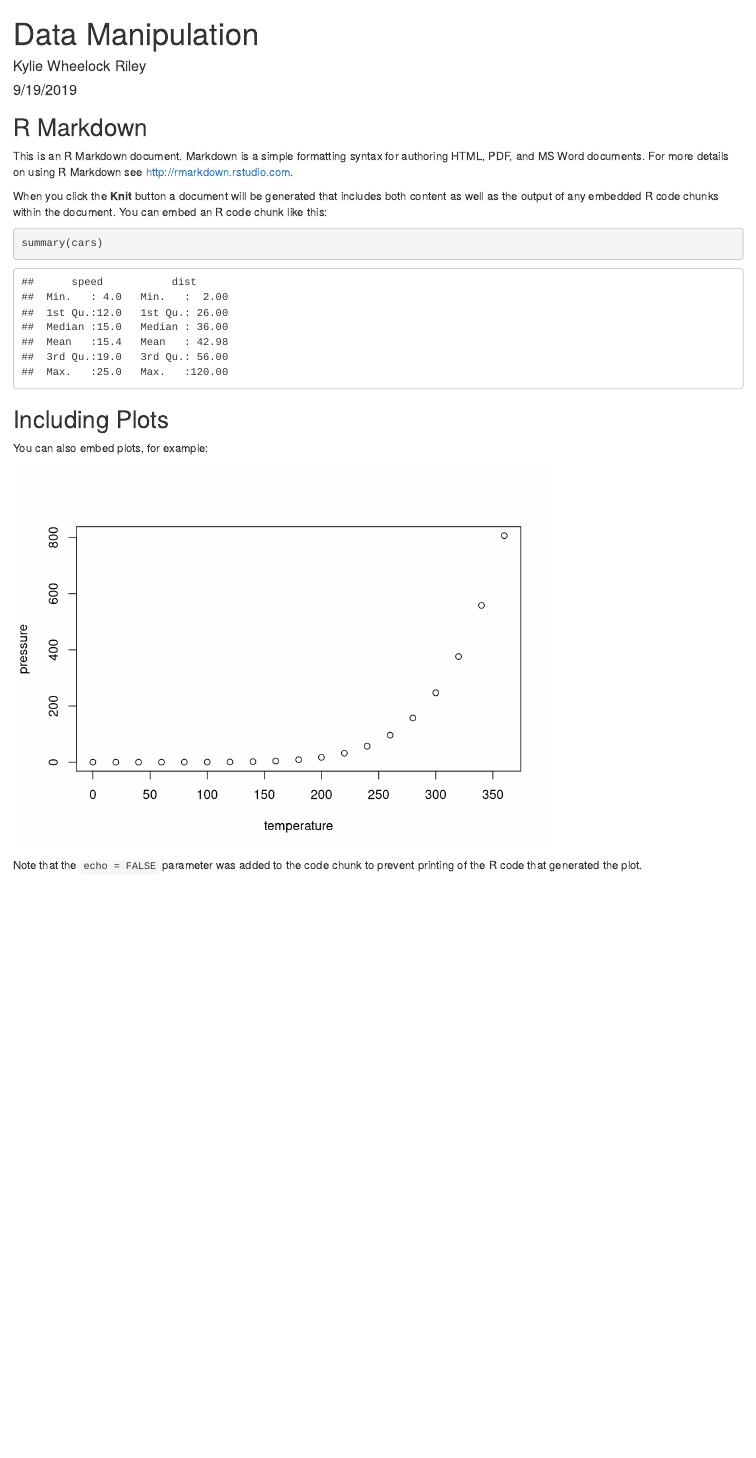
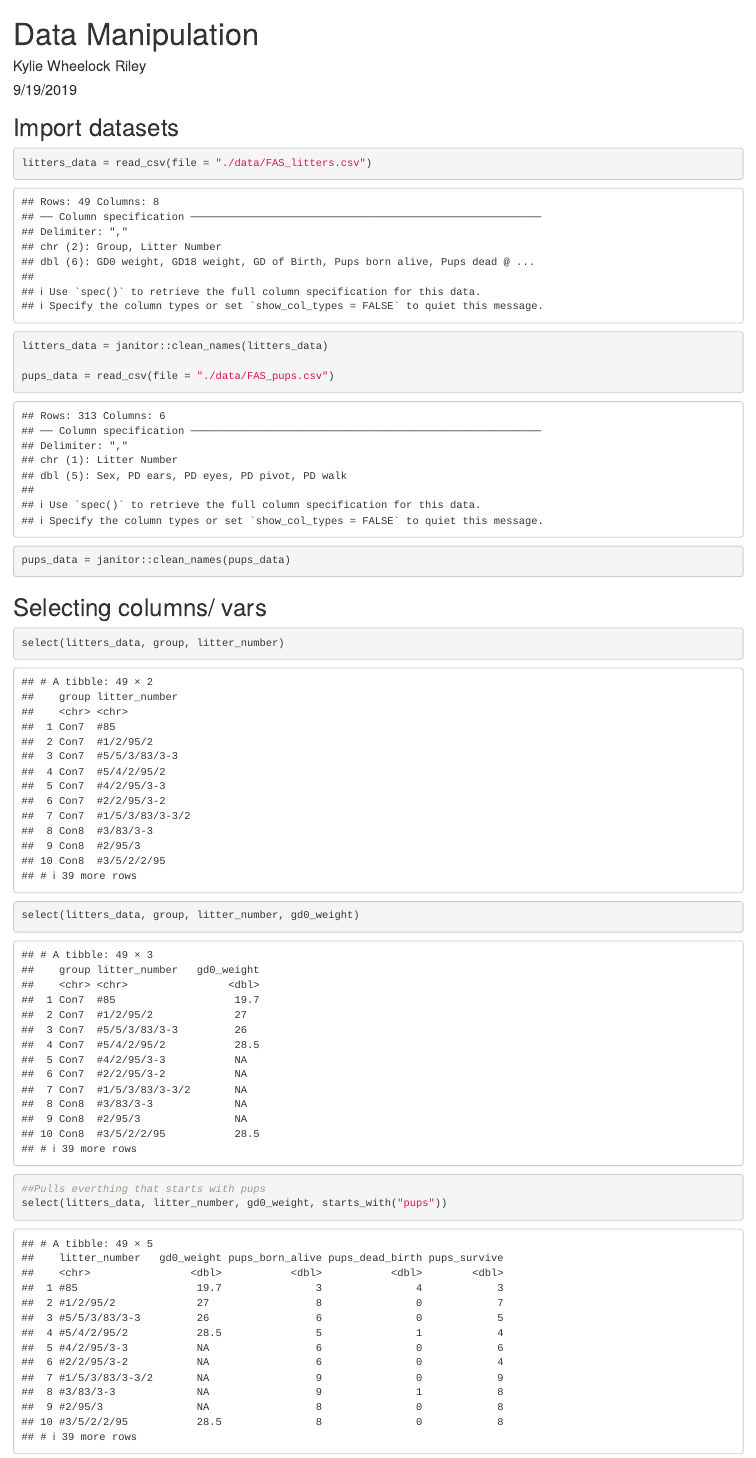
Before and after one commit to kmwheel1/data_wrangling_1, an R Markdown document (Data Manipulation.Rmd): the page in a window 1100 px wide, from its top. Rendered offline with R 4.5, knitr and Pandoc, with nearby package versions; column names are cleaned by a stand-in for the janitor package.

Commit message:
All "select" code

````diff
--- a/Data Manipulation.Rmd
+++ b/Data Manipulation.Rmd
@@ -10,19 +10,22 @@ knitr::opts_chunk$set(echo = TRUE)
 library(tidyverse)
 ```
 
-## R Markdown
+## Import datasets
+```{r}
+litters_data = read_csv(file = "./data/FAS_litters.csv")
+litters_data = janitor::clean_names(litters_data)
 
-This is an R Markdown document. Markdown is a simple formatting syntax for authoring HTML, PDF, and MS Word documents. For more details on using R Markdown see <http://rmarkdown.rstudio.com>.
+pups_data = read_csv(file = "./data/FAS_pups.csv")
+pups_data = janitor::clean_names(pups_data)
 
-When you click the **Knit** button a document will be generated that includes both content as well as the output of any embedded R code chunks within the document. You can embed an R code chunk like this:
-
-```{r cars}
-summary(cars)
 ```
 
-## Including Plots
+## Selecting columns/ vars
 
-You can also embed plots, for example:
+```{r}
+select(litters_data, group, litter_number)
 
-```{r pressure, echo=FALSE}
-plot(pressure)
+select(litters_data, group, litter_number, gd0_weight)
+
+##Pulls everthing that starts with pups
+select(litters_data, litter_number, gd0_weight, starts_with("pups"))
@@ -31 +46,0 @@ plot(pressure)
-Note that the `echo = FALSE` parameter was added to the code chunk to prevent printing of the R code that generated the plot.
````
Also changed, not shown: Data-Manipulation.html, Data Manipulation.Rmd (15 more changed lines).
